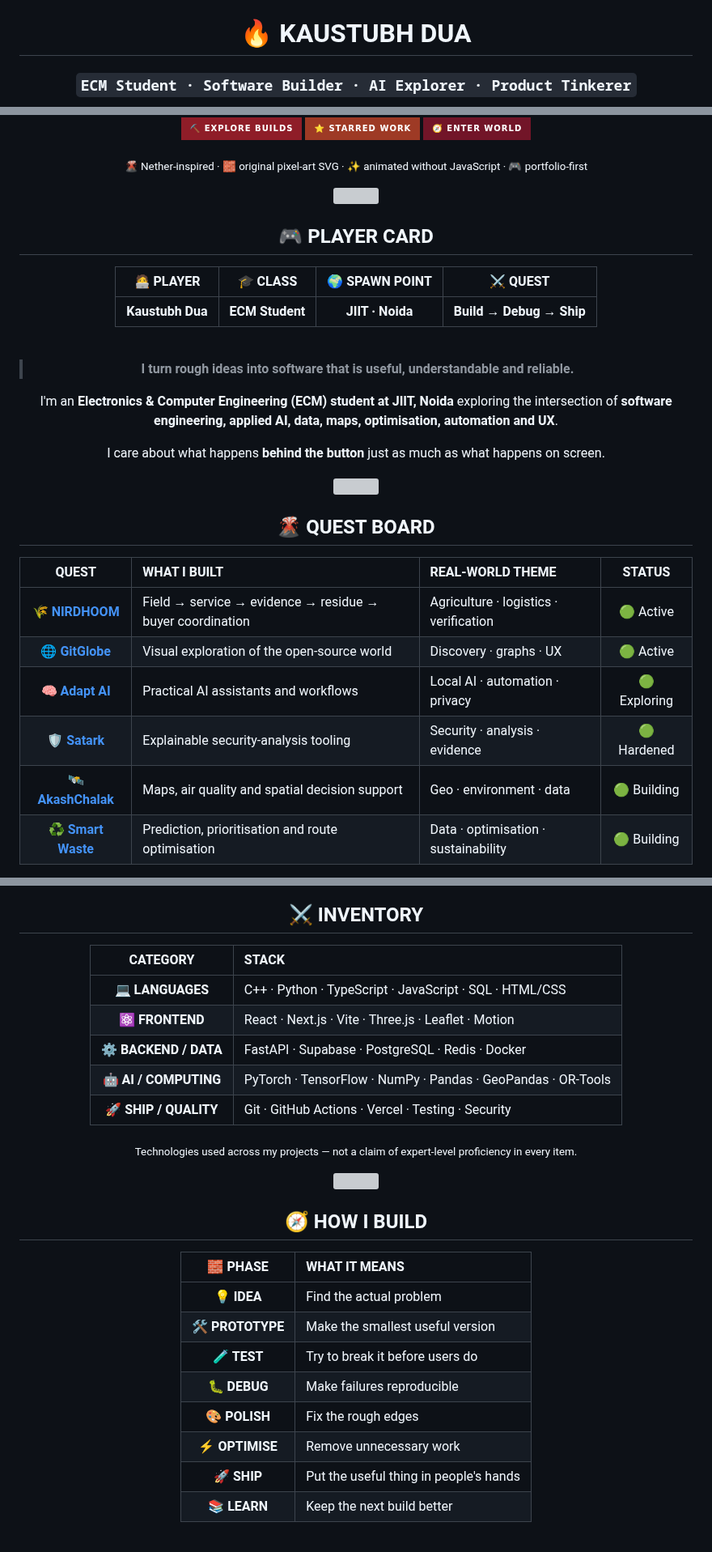
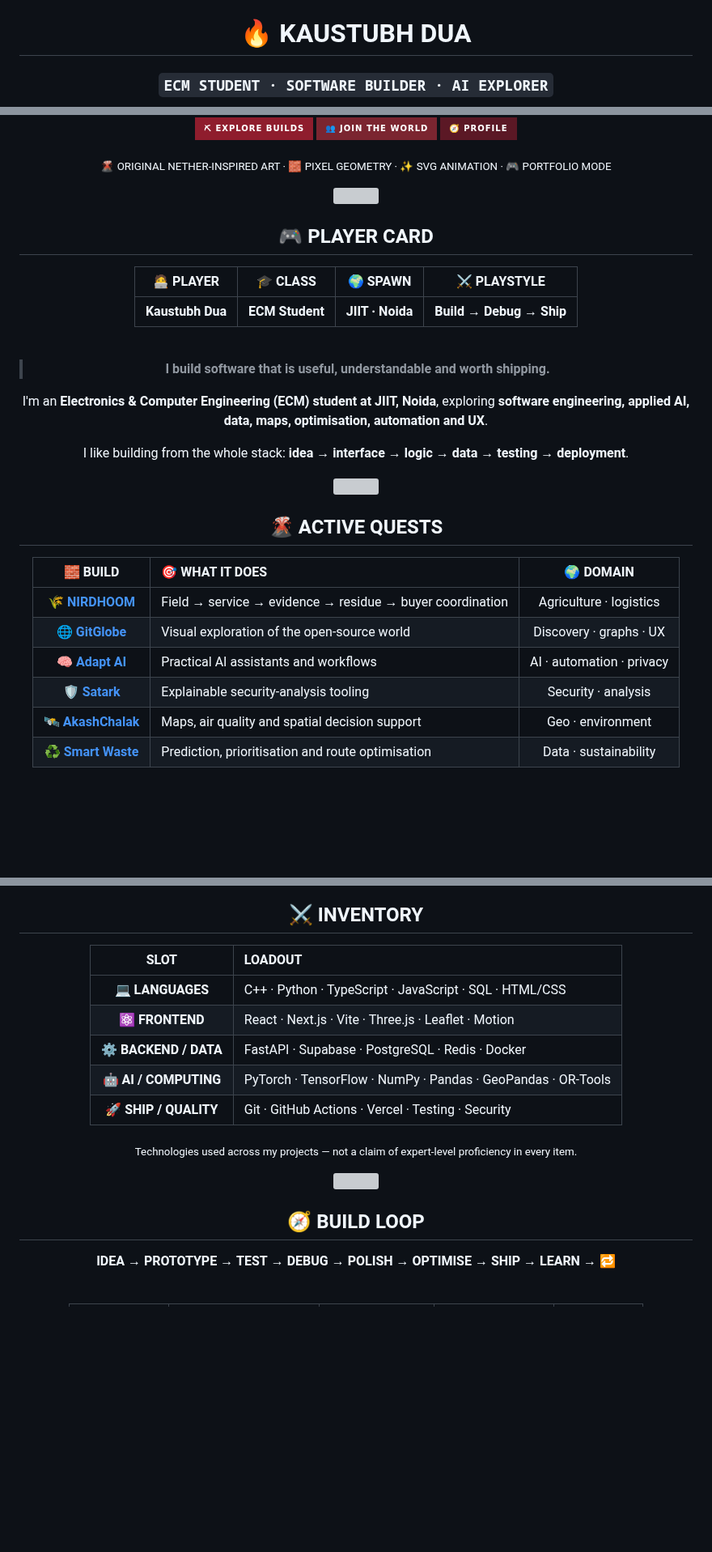
Before and after one commit to coolbandariya/Coolbandariya, a Markdown page: README.md, 3 parts joined by grey strips. Shown at 81% size. GitHub-like rendering; badges without logos; blank space fills up the shorter version; grey boxes are pictures that could not be loaded.

Commit message:
feat: redesign profile README as Nether portfolio

```diff
--- a/README.md
+++ b/README.md
@@ -2,5 +2,5 @@
 
 # 🔥 KAUSTUBH DUA
 
-### <code>ECM Student · Software Builder · AI Explorer · Product Tinkerer</code>
+### `ECM STUDENT · SOFTWARE BUILDER · AI EXPLORER`
 
@@ -8,11 +8,11 @@
 
 <p>
-  <a href="https://github.com/kaustubhdua?tab=repositories"><img src="https://img.shields.io/badge/⛏️_EXPLORE_BUILDS-ff6a24?style=for-the-badge&labelColor=16070a&color=8f1d28" alt="Explore builds"/></a>
-  <a href="https://github.com/kaustubhdua?tab=stars"><img src="https://img.shields.io/badge/⭐_STARRED_WORK-ffb347?style=for-the-badge&labelColor=16070a&color=9e3a25" alt="Starred work"/></a>
-  <a href="https://github.com/kaustubhdua"><img src="https://img.shields.io/badge/🧭_ENTER_WORLD-cb3147?style=for-the-badge&labelColor=16070a&color=721528" alt="Enter profile"/></a>
+  <a href="https://github.com/kaustubhdua?tab=repositories"><img src="https://img.shields.io/badge/⛏_EXPLORE_BUILDS-ff6a24?style=for-the-badge&labelColor=12070a&color=8f1d2d" alt="Explore builds"/></a>
+  <a href="https://github.com/kaustubhdua?tab=followers"><img src="https://img.shields.io/badge/👥_JOIN_THE_WORLD-ffb347?style=for-the-badge&labelColor=12070a&color=7b2530" alt="Join the world"/></a>
+  <a href="https://github.com/kaustubhdua"><img src="https://img.shields.io/badge/🧭_PROFILE-ffd08a?style=for-the-badge&labelColor=12070a&color=5b1825" alt="GitHub profile"/></a>
 </p>
 
-<sub>🌋 Nether-inspired · 🧱 original pixel-art SVG · ✨ animated without JavaScript · 🎮 portfolio-first</sub>
+<sub>🌋 ORIGINAL NETHER-INSPIRED ART · 🧱 PIXEL GEOMETRY · ✨ SVG ANIMATION · 🎮 PORTFOLIO MODE</sub>
 
 </div>
 
@@ -22,17 +22,17 @@
 
 ## 🎮 PLAYER CARD
 
-| 🧑‍💻 PLAYER | 🎓 CLASS | 🌍 SPAWN POINT | ⚔️ QUEST |
+| 🧑‍💻 PLAYER | 🎓 CLASS | 🌍 SPAWN | ⚔️ PLAYSTYLE |
 |:---:|:---:|:---:|:---:|
 | **Kaustubh Dua** | **ECM Student** | **JIIT · Noida** | **Build → Debug → Ship** |
 
-<br/>
+<br>
 
-> **I turn rough ideas into software that is useful, understandable and reliable.**
+> **I build software that is useful, understandable and worth shipping.**
 
-I'm an **Electronics & Computer Engineering (ECM) student at JIIT, Noida** exploring the intersection of **software engineering, applied AI, data, maps, optimisation, automation and UX**.
+I'm an **Electronics & Computer Engineering (ECM) student at JIIT, Noida**, exploring **software engineering, applied AI, data, maps, optimisation, automation and UX**.
 
-I care about what happens **behind the button** just as much as what happens on screen.
+I like building from the whole stack: **idea → interface → logic → data → testing → deployment**.
 
 </div>
 
@@ -40,16 +40,16 @@ I care about what happens **behind the button** just as much as what happens on
 
 <div align="center">
 
-## 🌋 QUEST BOARD
+## 🌋 ACTIVE QUESTS
 
-| QUEST | WHAT I BUILT | REAL-WORLD THEME | STATUS |
-|:---:|:---|:---|:---:|
-| 🌾 **[NIRDHOOM](https://github.com/kaustubhdua/nihdhoom)** | Field → service → evidence → residue → buyer coordination | Agriculture · logistics · verification | 🟢 Active |
-| 🌐 **[GitGlobe](https://github.com/kaustubhdua/GitGlobe)** | Visual exploration of the open-source world | Discovery · graphs · UX | 🟢 Active |
-| 🧠 **[Adapt AI](https://github.com/kaustubhdua/adapt-ai)** | Practical AI assistants and workflows | Local AI · automation · privacy | 🟢 Exploring |
-| 🛡️ **[Satark](https://github.com/kaustubhdua/Satark)** | Explainable security-analysis tooling | Security · analysis · evidence | 🟢 Hardened |
-| 🛰️ **[AkashChalak](https://github.com/kaustubhdua/AkashChalak)** | Maps, air quality and spatial decision support | Geo · environment · data | 🟢 Building |
-| ♻️ **[Smart Waste](https://github.com/kaustubhdua/smart_waste_project)** | Prediction, prioritisation and route optimisation | Data · optimisation · sustainability | 🟢 Building |
+| 🧱 BUILD | 🎯 WHAT IT DOES | 🌍 DOMAIN |
+|:---:|:---|:---:|
+| 🌾 **[NIRDHOOM](https://github.com/kaustubhdua/nihdhoom)** | Field → service → evidence → residue → buyer coordination | Agriculture · logistics |
+| 🌐 **[GitGlobe](https://github.com/kaustubhdua/GitGlobe)** | Visual exploration of the open-source world | Discovery · graphs · UX |
+| 🧠 **[Adapt AI](https://github.com/kaustubhdua/adapt-ai)** | Practical AI assistants and workflows | AI · automation · privacy |
+| 🛡️ **[Satark](https://github.com/kaustubhdua/Satark)** | Explainable security-analysis tooling | Security · analysis |
+| 🛰️ **[AkashChalak](https://github.com/kaustubhdua/AkashChalak)** | Maps, air quality and spatial decision support | Geo · environment |
+| ♻️ **[Smart Waste](https://github.com/kaustubhdua/smart_waste_project)** | Prediction, prioritisation and route optimisation | Data · sustainability |
 
 </div>
 
@@ -77,7 +83,7 @@ I care about what happens **behind the button** just as much as what happens on
 
 ## ⚔️ INVENTORY
 
-| CATEGORY | STACK |
+| SLOT | LOADOUT |
 |:---:|:---|
 | 💻 **LANGUAGES** | C++ · Python · TypeScript · JavaScript · SQL · HTML/CSS |
 | ⚛️ **FRONTEND** | React · Next.js · Vite · Three.js · Leaflet · Motion |
@@ -93,18 +99,9 @@ I care about what happens **behind the button** just as much as what happens on
 
 <div align="center">
 
-## 🧭 HOW I BUILD
+## 🧭 BUILD LOOP
 
-| 🧱 PHASE | WHAT IT MEANS |
-|:---:|:---|
-| 💡 **IDEA** | Find the actual problem |
-| 🛠️ **PROTOTYPE** | Make the smallest useful version |
-| 🧪 **TEST** | Try to break it before users do |
-| 🐛 **DEBUG** | Make failures reproducible |
-| 🎨 **POLISH** | Fix the rough edges |
-| ⚡ **OPTIMISE** | Remove unnecessary work |
-| 🚀 **SHIP** | Put the useful thing in people's hands |
-| 📚 **LEARN** | Keep the next build better |
+**IDEA** → **PROTOTYPE** → **TEST** → **DEBUG** → **POLISH** → **OPTIMISE** → **SHIP** → **LEARN** → 🔁
 
-<br/>
+<br>
 
```
Also changed, not shown: other parts of README.md (+31 -12 lines).
